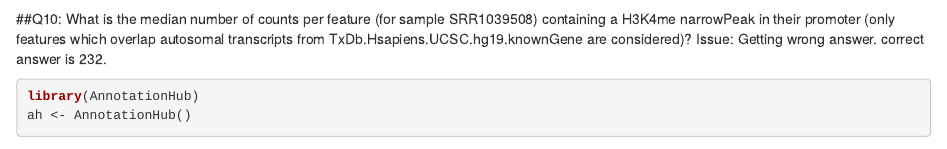
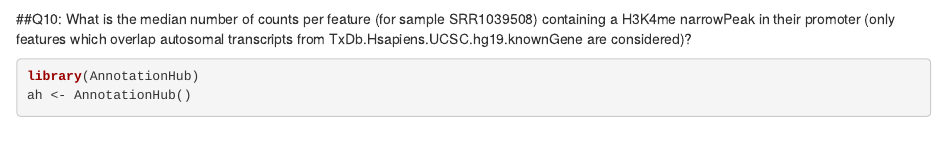
Before and after one commit to SushmitaM1/Bioconductor_coursera_Me, an R Markdown document (week3_quiz0.Rmd): the page in a window 1100 px wide, from 4440 px down. Rendered offline with R 4.5, knitr and Pandoc, with nearby package versions; some code elsewhere in the file could not run offline.

Commit message:
Update week3_quiz0.Rmd

````diff
--- a/week3_quiz0.Rmd
+++ b/week3_quiz0.Rmd
@@ -162,7 +162,6 @@ sum(counts_col1overlap)/sum(counts_col1)
 ```
 
 ##Q10: What is the median number of counts per feature (for sample SRR1039508) containing a H3K4me narrowPeak in their promoter (only features which overlap autosomal transcripts from TxDb.Hsapiens.UCSC.hg19.knownGene are considered)?
-Issue: Getting wrong answer. correct answer is 232.
 
 ```{r}
 library(AnnotationHub)
````
